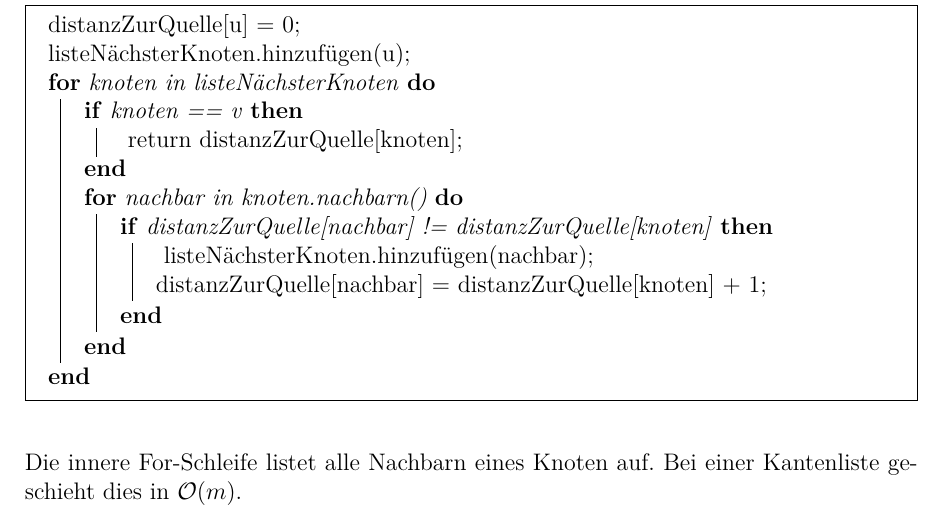
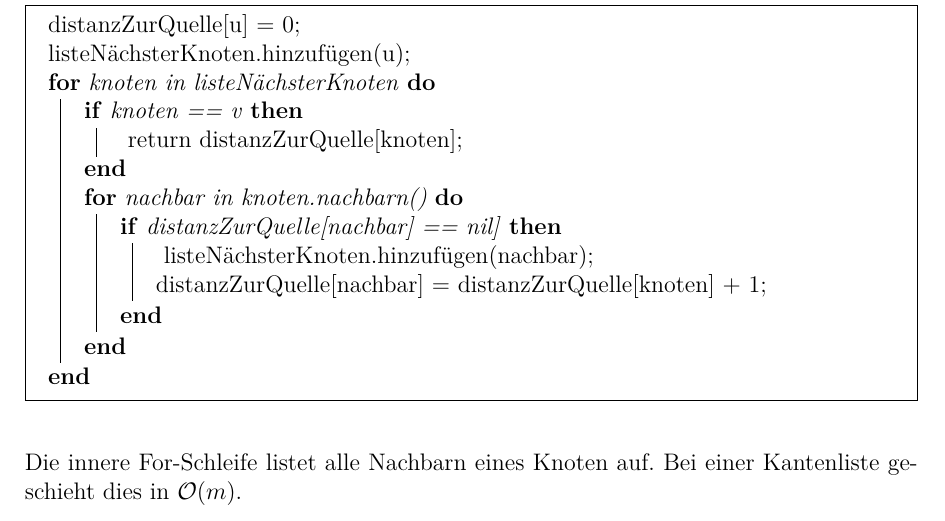
Before and after one commit to mr-flannery/Algorithmix, a LaTeX problem sheet (exercise2/exercise2_2-3-4.tex): part of page 7 of 7, cut so that both start at the same text. Compiled offline with pdfLaTeX.

Commit message:
Small change in 4b

```diff
--- a/exercise2/exercise2_2-3-4.tex
+++ b/exercise2/exercise2_2-3-4.tex
@@ -302,7 +302,7 @@ Nun wird über die Liste nächster Knoten iteriert. Für jeden Knoten wird zuers
 			return distanzZurQuelle[knoten]\;
 		}
 		\For{nachbar in knoten.nachbarn()} {
-			\If{distanzZurQuelle[nachbar] != distanzZurQuelle[knoten]} {\
+			\If{distanzZurQuelle[nachbar] == nil]} {\
 				listeNächsterKnoten.hinzufügen(nachbar)\;
 				distanzZurQuelle[nachbar] = distanzZurQuelle[knoten] + 1\;
 			}
```
